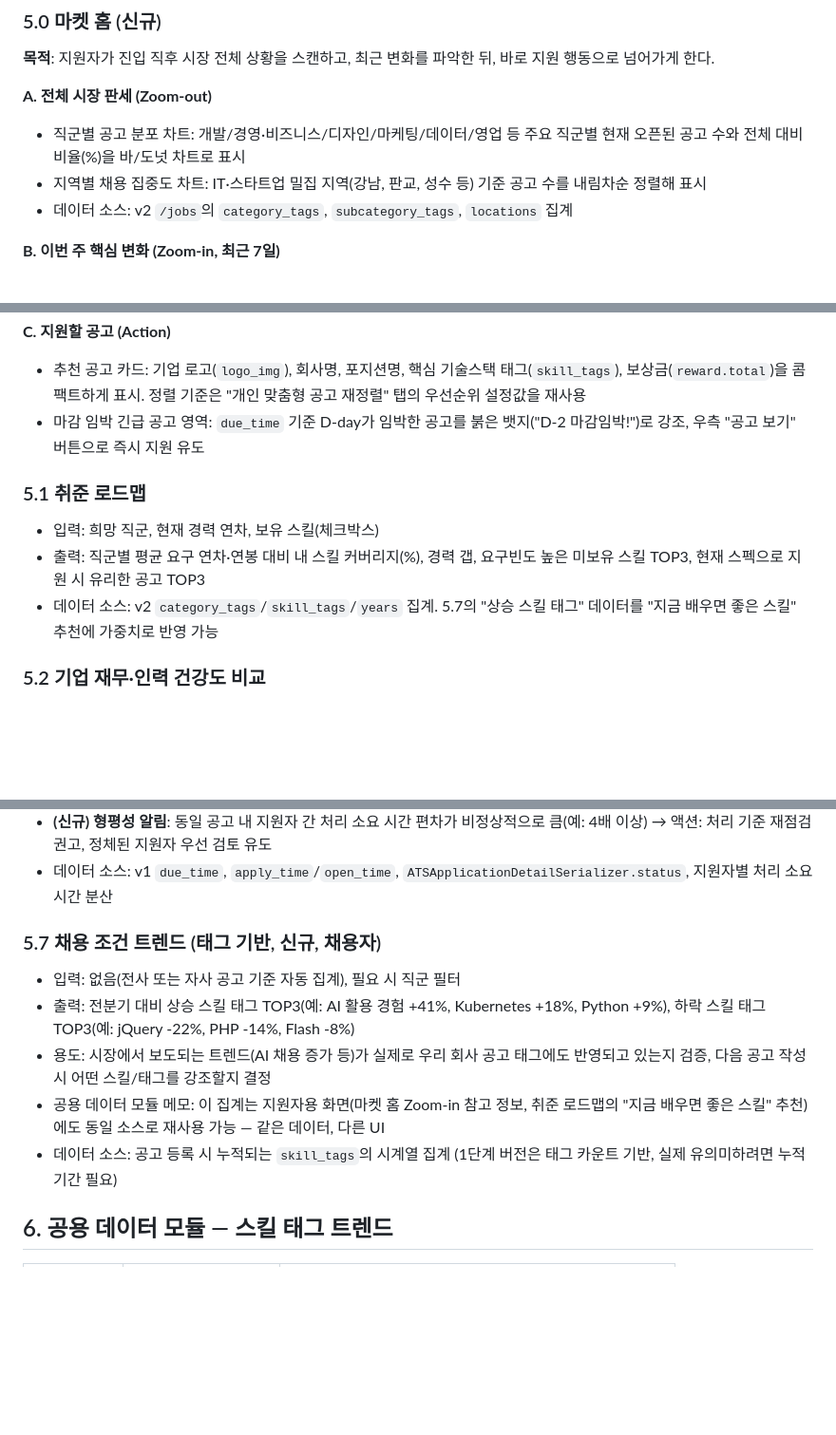
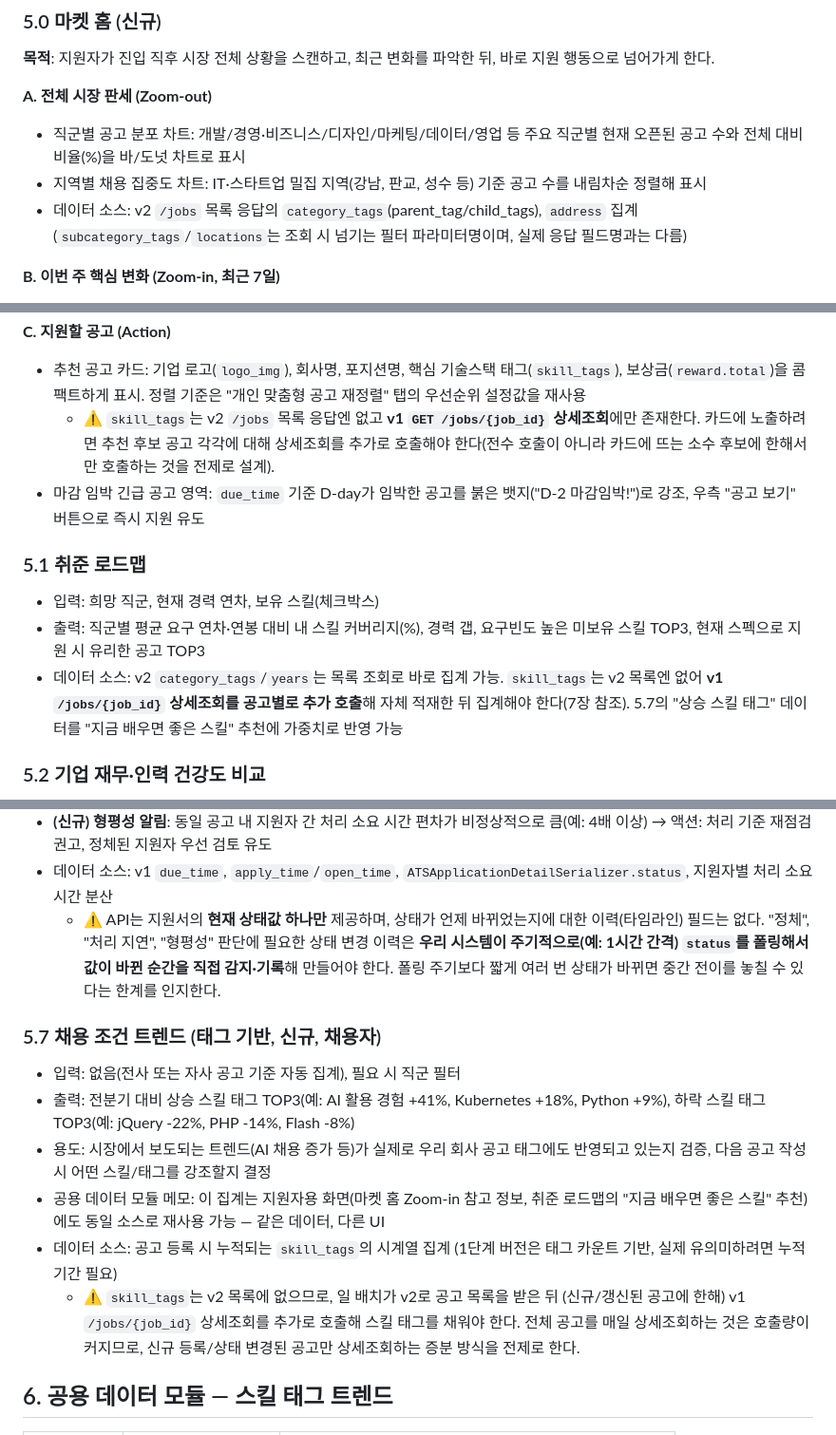
Before and after one commit to syeoooun98/team7, a Markdown page: PRD.md, 3 parts joined by grey strips. Shown at 95% size. Drawn GitHub-style; blank space fills up the shorter version.

```diff
--- a/PRD.md
+++ b/PRD.md
@@ -45,7 +45,7 @@ Wanted 통합 채용 대시보드
 **A. 전체 시장 판세 (Zoom-out)**
 - 직군별 공고 분포 차트: 개발/경영·비즈니스/디자인/마케팅/데이터/영업 등 주요 직군별 현재 오픈된 공고 수와 전체 대비 비율(%)을 바/도넛 차트로 표시
 - 지역별 채용 집중도 차트: IT·스타트업 밀집 지역(강남, 판교, 성수 등) 기준 공고 수를 내림차순 정렬해 표시
-- 데이터 소스: v2 `/jobs`의 `category_tags`, `subcategory_tags`, `locations` 집계
+- 데이터 소스: v2 `/jobs` 목록 응답의 `category_tags`(parent_tag/child_tags), `address` 집계 (`subcategory_tags`/`locations`는 조회 시 넘기는 필터 파라미터명이며, 실제 응답 필드명과는 다름)
 
 **B. 이번 주 핵심 변화 (Zoom-in, 최근 7일)**
 - 이번 주 신규 등록 공고 수 + 전주 대비 증감률(%), 이번 주 마감 종료 공고 수
@@ -56,13 +56,14 @@ Wanted 통합 채용 대시보드
 
 **C. 지원할 공고 (Action)**
 - 추천 공고 카드: 기업 로고(`logo_img`), 회사명, 포지션명, 핵심 기술스택 태그(`skill_tags`), 보상금(`reward.total`)을 콤팩트하게 표시. 정렬 기준은 "개인 맞춤형 공고 재정렬" 탭의 우선순위 설정값을 재사용
+  - ⚠️ `skill_tags`는 v2 `/jobs` 목록 응답엔 없고 **v1 `GET /jobs/{job_id}` 상세조회**에만 존재한다. 카드에 노출하려면 추천 후보 공고 각각에 대해 상세조회를 추가로 호출해야 한다(전수 호출이 아니라 카드에 뜨는 소수 후보에 한해서만 호출하는 것을 전제로 설계).
 - 마감 임박 긴급 공고 영역: `due_time` 기준 D-day가 임박한 공고를 붉은 뱃지("D-2 마감임박!")로 강조, 우측 "공고 보기" 버튼으로 즉시 지원 유도
 
 ### 5.1 취준 로드맵
 
 - 입력: 희망 직군, 현재 경력 연차, 보유 스킬(체크박스)
 - 출력: 직군별 평균 요구 연차·연봉 대비 내 스킬 커버리지(%), 경력 갭, 요구빈도 높은 미보유 스킬 TOP3, 현재 스펙으로 지원 시 유리한 공고 TOP3
-- 데이터 소스: v2 `category_tags`/`skill_tags`/`years` 집계. 5.7의 "상승 스킬 태그" 데이터를 "지금 배우면 좋은 스킬" 추천에 가중치로 반영 가능
+- 데이터 소스: v2 `category_tags`/`years`는 목록 조회로 바로 집계 가능. `skill_tags`는 v2 목록엔 없어 **v1 `/jobs/{job_id}` 상세조회를 공고별로 추가 호출**해 자체 적재한 뒤 집계해야 한다(7장 참조). 5.7의 "상승 스킬 태그" 데이터를 "지금 배우면 좋은 스킬" 추천에 가중치로 반영 가능
 
 ### 5.2 기업 재무·인력 건강도 비교
 
@@ -103,6 +106,7 @@ Wanted 통합 채용 대시보드
 - **(신규) 처리 지연 알림**: 이력서 열람 후 N일 이상 상태 변경 없음 → 액션: 담당자 리마인드, 상태 업데이트 촉구
 - **(신규) 형평성 알림**: 동일 공고 내 지원자 간 처리 소요 시간 편차가 비정상적으로 큼(예: 4배 이상) → 액션: 처리 기준 재점검 권고, 정체된 지원자 우선 검토 유도
 - 데이터 소스: v1 `due_time`, `apply_time`/`open_time`, `ATSApplicationDetailSerializer.status`, 지원자별 처리 소요시간 분산
+  - ⚠️ API는 지원서의 **현재 상태값 하나만** 제공하며, 상태가 언제 바뀌었는지에 대한 이력(타임라인) 필드는 없다. "정체", "처리 지연", "형평성" 판단에 필요한 상태 변경 이력은 **우리 시스템이 주기적으로(예: 1시간 간격) `status`를 폴링해서 값이 바뀐 순간을 직접 감지·기록**해 만들어야 한다. 폴링 주기보다 짧게 여러 번 상태가 바뀌면 중간 전이를 놓칠 수 있다는 한계를 인지한다.
 
 ### 5.7 채용 조건 트렌드 (태그 기반, 신규, 채용자)
 
@@ -111,6 +115,7 @@ Wanted 통합 채용 대시보드
 - 용도: 시장에서 보도되는 트렌드(AI 채용 증가 등)가 실제로 우리 회사 공고 태그에도 반영되고 있는지 검증, 다음 공고 작성 시 어떤 스킬/태그를 강조할지 결정
 - 공용 데이터 모듈 메모: 이 집계는 지원자용 화면(마켓 홈 Zoom-in 참고 정보, 취준 로드맵의 "지금 배우면 좋은 스킬" 추천)에도 동일 소스로 재사용 가능 — 같은 데이터, 다른 UI
 - 데이터 소스: 공고 등록 시 누적되는 `skill_tags`의 시계열 집계 (1단계 버전은 태그 카운트 기반, 실제 유의미하려면 누적 기간 필요)
+  - ⚠️ `skill_tags`는 v2 목록에 없으므로, 일 배치가 v2로 공고 목록을 받은 뒤 (신규/갱신된 공고에 한해) v1 `/jobs/{job_id}` 상세조회를 추가로 호출해 스킬 태그를 채워야 한다. 전체 공고를 매일 상세조회하는 것은 호출량이 커지므로, 신규 등록/상태 변경된 공고만 상세조회하는 증분 방식을 전제로 한다.
 
 ## 6. 공용 데이터 모듈 — 스킬 태그 트렌드
 
```
Also changed, not shown: other parts of PRD.md (+16 -11 lines).
